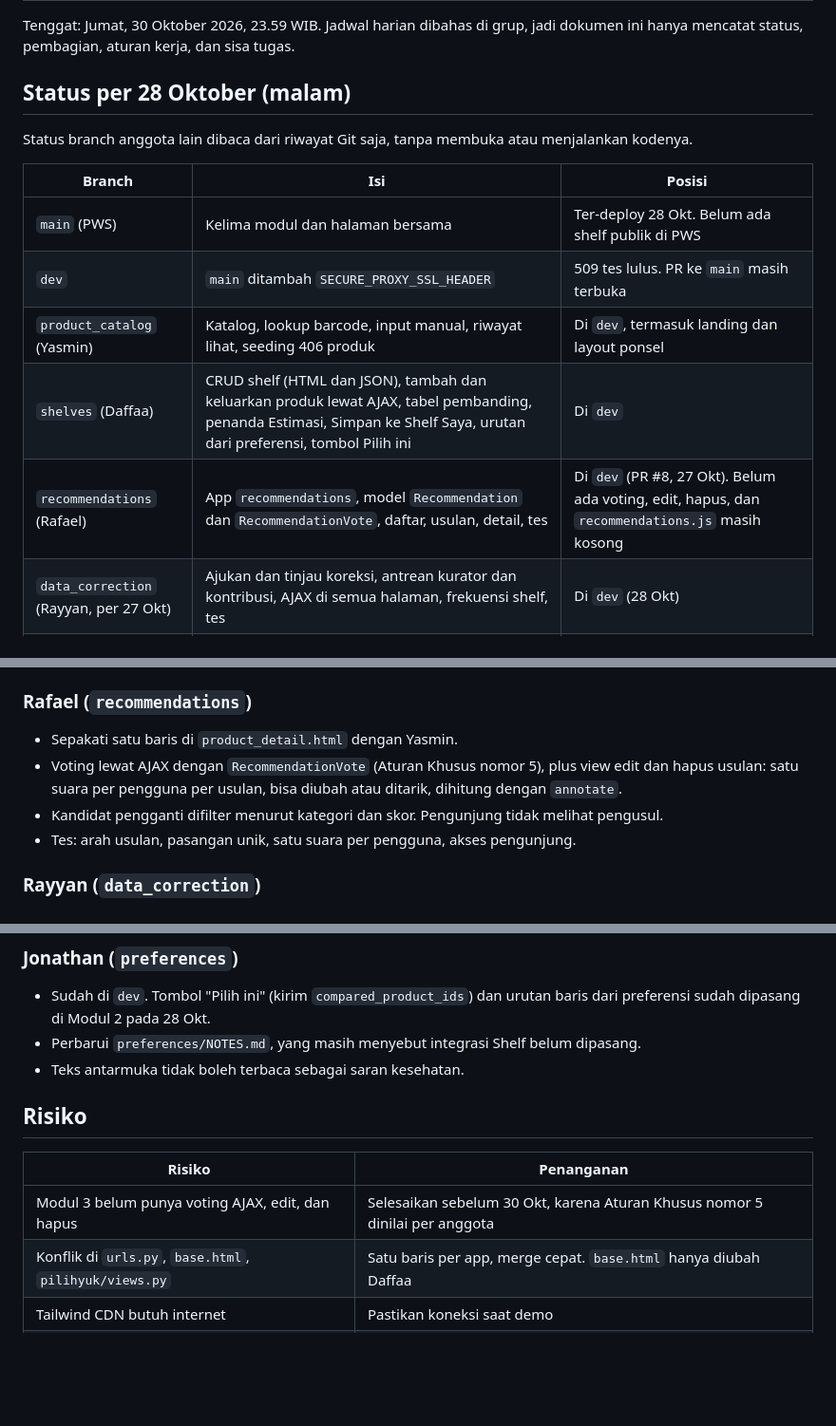
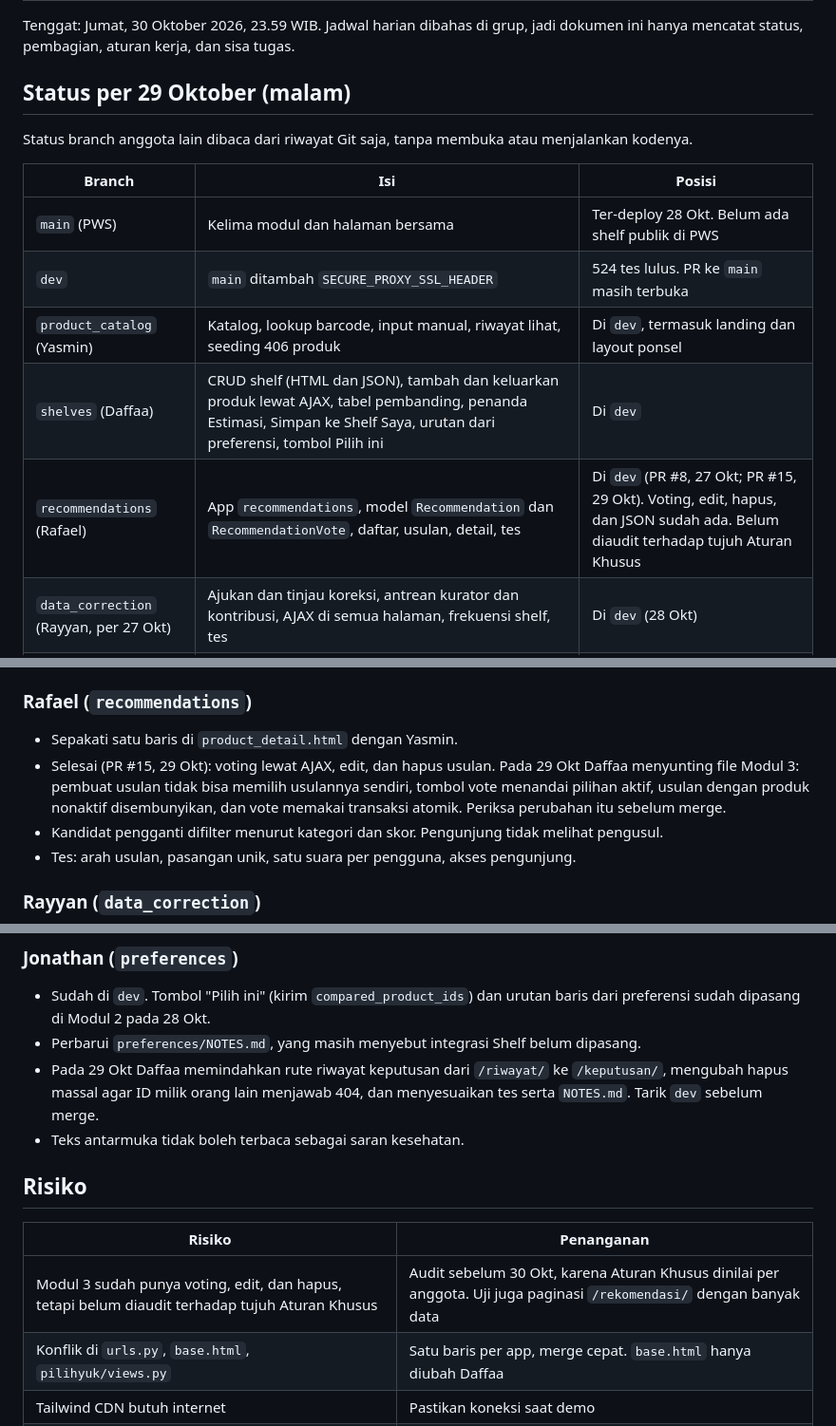
Before and after one commit to PBP-Kelompok-B4/PilihYuk, a Markdown page: .claude/timeline.md, 3 parts joined by grey strips. Shown at 95% size. Drawn GitHub-style; blank space fills up the shorter version.

Commit message:
docs: sync handoff, timeline and Modul 5 notes with 29 October changes

```diff
--- a/.claude/timeline.md
+++ b/.claude/timeline.md
@@ -2,17 +2,17 @@
 
 Tenggat: Jumat, 30 Oktober 2026, 23.59 WIB. Jadwal harian dibahas di grup, jadi dokumen ini hanya mencatat status, pembagian, aturan kerja, dan sisa tugas.
 
-## Status per 28 Oktober (malam)
+## Status per 29 Oktober (malam)
 
 Status branch anggota lain dibaca dari riwayat Git saja, tanpa membuka atau menjalankan kodenya.
 
 | Branch | Isi | Posisi |
 |--------|-----|--------|
 | `main` (PWS) | Kelima modul dan halaman bersama | Ter-deploy 28 Okt. Belum ada shelf publik di PWS |
-| `dev` | `main` ditambah `SECURE_PROXY_SSL_HEADER` | 509 tes lulus. PR ke `main` masih terbuka |
+| `dev` | `main` ditambah `SECURE_PROXY_SSL_HEADER` | 524 tes lulus. PR ke `main` masih terbuka |
 | `product_catalog` (Yasmin) | Katalog, lookup barcode, input manual, riwayat lihat, seeding 406 produk | Di `dev`, termasuk landing dan layout ponsel |
 | `shelves` (Daffaa) | CRUD shelf (HTML dan JSON), tambah dan keluarkan produk lewat AJAX, tabel pembanding, penanda Estimasi, Simpan ke Shelf Saya, urutan dari preferensi, tombol Pilih ini | Di `dev` |
-| `recommendations` (Rafael) | App `recommendations`, model `Recommendation` dan `RecommendationVote`, daftar, usulan, detail, tes | Di `dev` (PR #8, 27 Okt). Belum ada voting, edit, hapus, dan `recommendations.js` masih kosong |
+| `recommendations` (Rafael) | App `recommendations`, model `Recommendation` dan `RecommendationVote`, daftar, usulan, detail, tes | Di `dev` (PR #8, 27 Okt; PR #15, 29 Okt). Voting, edit, hapus, dan JSON sudah ada. Belum diaudit terhadap tujuh Aturan Khusus |
 | `data_correction` (Rayyan, per 27 Okt) | Ajukan dan tinjau koreksi, antrean kurator dan kontribusi, AJAX di semua halaman, frekuensi shelf, tes | Di `dev` (28 Okt) |
 | `preferences` (Jonathan) | Preferensi dengan pratinjau AJAX, `Decision` privat, ranking berbobot, riwayat, tes | Di `dev` (PR #10, 27 Okt) |
 
@@ -65,7 +65,7 @@ Template di `templates/<app>/`, JavaScript di `static/js/<app>.js`, semua halama
 ### Rafael (`recommendations`)
 
 - Sepakati satu baris di `product_detail.html` dengan Yasmin.
-- Voting lewat AJAX dengan `RecommendationVote` (Aturan Khusus nomor 5), plus view edit dan hapus usulan: satu suara per pengguna per usulan, bisa diubah atau ditarik, dihitung dengan `annotate`.
+- Selesai (PR #15, 29 Okt): voting lewat AJAX, edit, dan hapus usulan. Pada 29 Okt Daffaa menyunting file Modul 3: pembuat usulan tidak bisa memilih usulannya sendiri, tombol vote menandai pilihan aktif, usulan dengan produk nonaktif disembunyikan, dan vote memakai transaksi atomik. Periksa perubahan itu sebelum merge.
 - Kandidat pengganti difilter menurut kategori dan skor. Pengunjung tidak melihat pengusul.
 - Tes: arah usulan, pasangan unik, satu suara per pengguna, akses pengunjung.
 
@@ -78,13 +78,14 @@ Template di `templates/<app>/`, JavaScript di `static/js/<app>.js`, semua halama
 
 - Sudah di `dev`. Tombol "Pilih ini" (kirim `compared_product_ids`) dan urutan baris dari preferensi sudah dipasang di Modul 2 pada 28 Okt.
 - Perbarui `preferences/NOTES.md`, yang masih menyebut integrasi Shelf belum dipasang.
+- Pada 29 Okt Daffaa memindahkan rute riwayat keputusan dari `/riwayat/` ke `/keputusan/`, mengubah hapus massal agar ID milik orang lain menjawab 404, dan menyesuaikan tes serta `NOTES.md`. Tarik `dev` sebelum merge.
 - Teks antarmuka tidak boleh terbaca sebagai saran kesehatan.
 
 ## Risiko
 
 | Risiko | Penanganan |
 |--------|------------|
-| Modul 3 belum punya voting AJAX, edit, dan hapus | Selesaikan sebelum 30 Okt, karena Aturan Khusus nomor 5 dinilai per anggota |
+| Modul 3 sudah punya voting, edit, dan hapus, tetapi belum diaudit terhadap tujuh Aturan Khusus | Audit sebelum 30 Okt, karena Aturan Khusus dinilai per anggota. Uji juga paginasi `/rekomendasi/` dengan banyak data |
 | Konflik di `urls.py`, `base.html`, `pilihyuk/views.py` | Satu baris per app, merge cepat. `base.html` hanya diubah Daffaa |
 | Tailwind CDN butuh internet | Pastikan koneksi saat demo |
 | Akun terkunci karena salah login berulang | Tunggu 15 menit atau `python manage.py axes_reset` |
```
Also changed, not shown: .claude/HANDOFF.md (+3 -3 lines), preferences/NOTES.md (+1 -1 lines).
